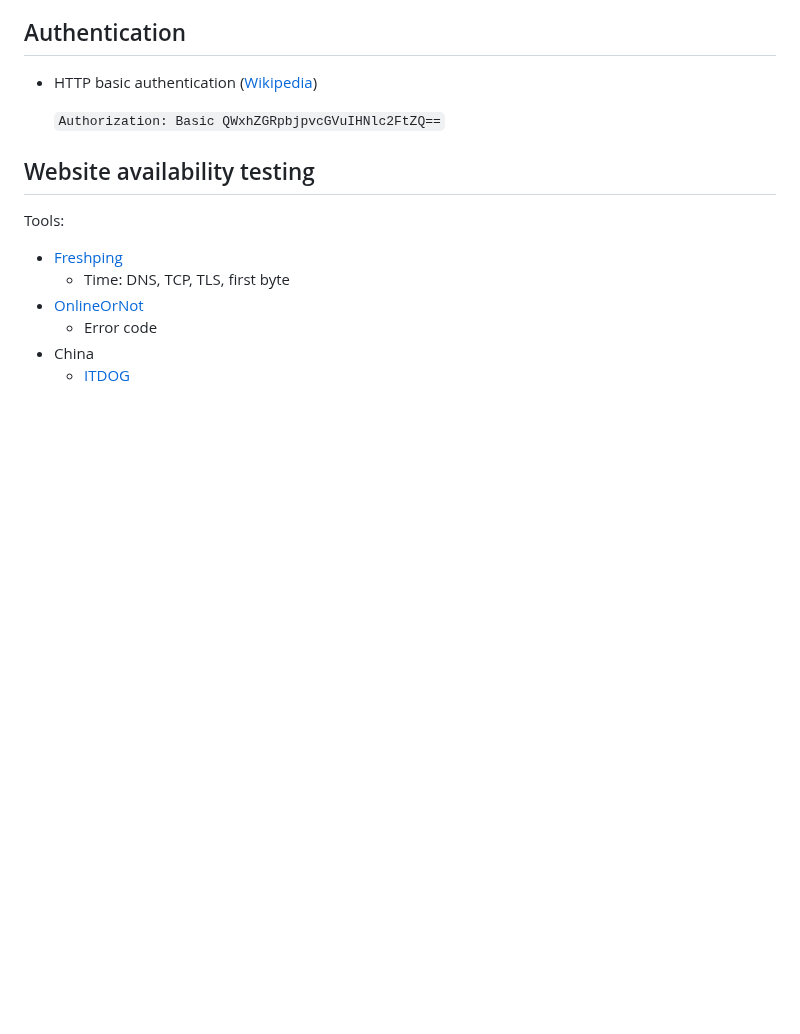
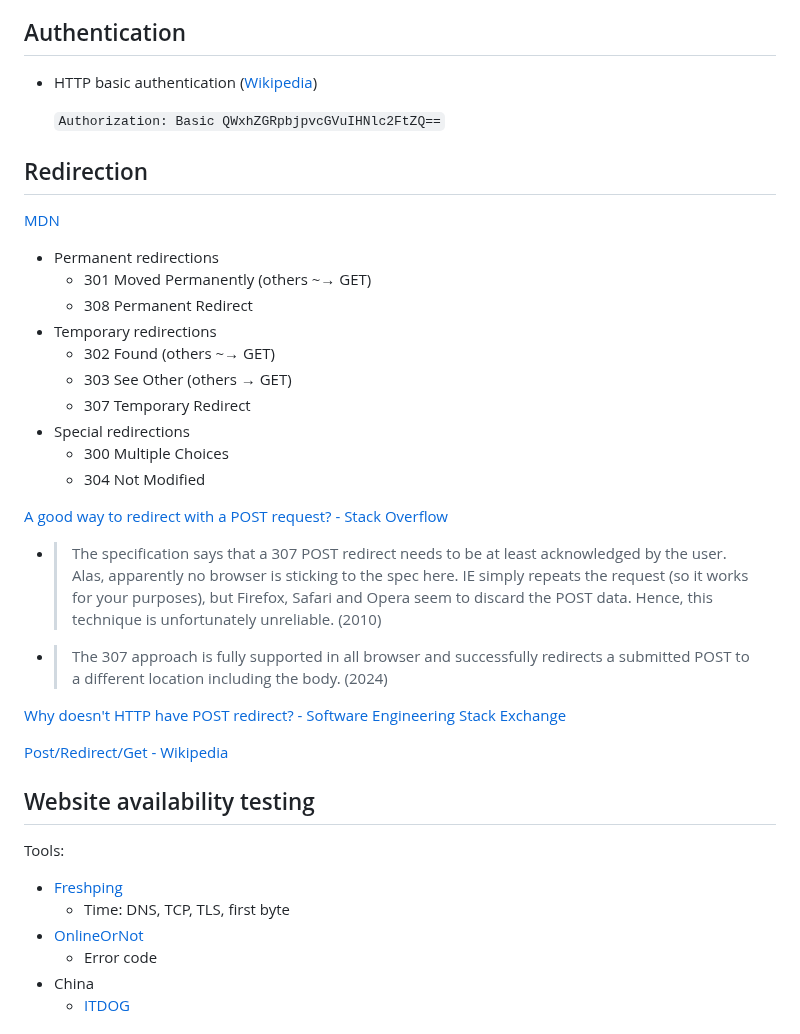
Before and after one commit to Chaoses-Ib/Networks, a Markdown page: Application/HTTP/README.md, the part around the change. GitHub-like rendering; blank space fills up the shorter version.

Commit message:
Application: HTTP: Redirection: Add

```diff
--- a/Application/HTTP/README.md
+++ b/Application/HTTP/README.md
@@ -35,6 +35,27 @@ axum: [tower\_http::cors](https://docs.rs/tower-http/0.5.2/tower_http/cors/index
 - HTTP basic authentication ([Wikipedia](https://en.wikipedia.org/wiki/Basic_access_authentication))
 
   `Authorization: Basic QWxhZGRpbjpvcGVuIHNlc2FtZQ==`
+
+## Redirection
+[MDN](https://developer.mozilla.org/en-US/docs/Web/HTTP/Redirections)
+- Permanent redirections
+  - 301 Moved Permanently (others ~→ GET)
+  - 308 Permanent Redirect
+- Temporary redirections
+  - 302 Found (others ~→ GET)
+  - 303 See Other (others → GET)
+  - 307 Temporary Redirect
+- Special redirections
+  - 300 Multiple Choices
+  - 304 Not Modified
+
+[A good way to redirect with a POST request? - Stack Overflow](https://stackoverflow.com/questions/2604530/a-good-way-to-redirect-with-a-post-request)
+- > The specification says that a 307 POST redirect needs to be at least acknowledged by the user. Alas, apparently no browser is sticking to the spec here. IE simply repeats the request (so it works for your purposes), but Firefox, Safari and Opera seem to discard the POST data. Hence, this technique is unfortunately unreliable. (2010)
+- > The 307 approach is fully supported in all browser and successfully redirects a submitted POST to a different location including the body. (2024)
+
+[Why doesn't HTTP have POST redirect? - Software Engineering Stack Exchange](https://softwareengineering.stackexchange.com/questions/99894/why-doesnt-http-have-post-redirect)
+
+[Post/Redirect/Get - Wikipedia](https://en.wikipedia.org/wiki/Post/Redirect/Get)
 
 ## Website availability testing
 Tools:
```
